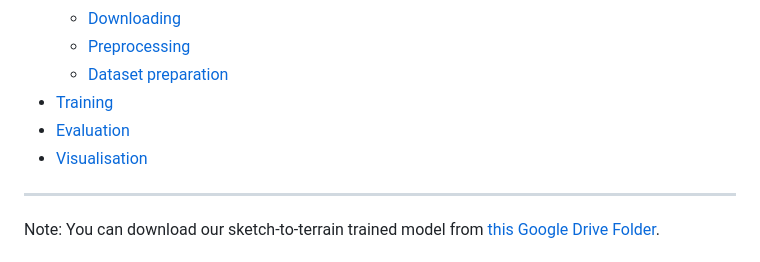
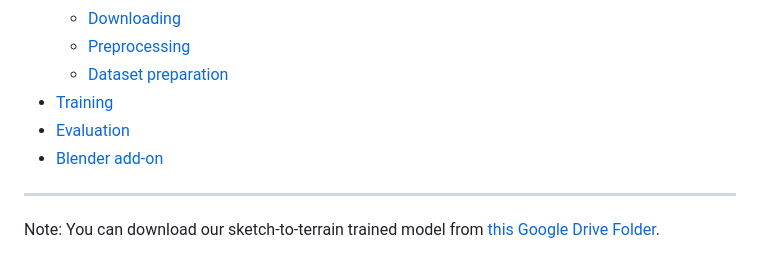
Before and after one commit to Arches-Team/Interactive-Authoring-of-Terrain-using-Diffusion-Models, a Markdown page: README.md, the part around the change. GitHub-like rendering.

```diff
--- a/README.md
+++ b/README.md
@@ -20,7 +20,7 @@ make install
     - [Dataset preparation](#dataset-preparation)
 - [Training](#training)
 - [Evaluation](#evaluation)
-- [Visualisation](#blender-add-on)
+- [Blender add-on](#blender-add-on)
 
 ---
 
```
